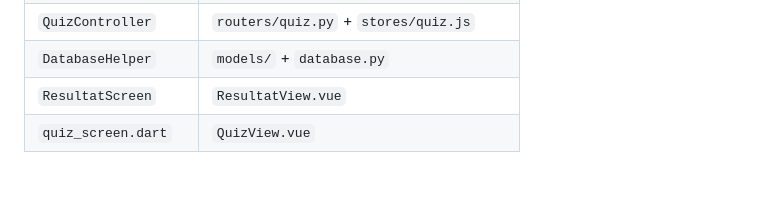
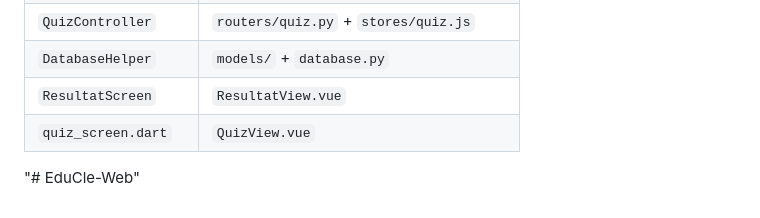
Before and after one commit to Ronaldy02/EduCle-Web, a Markdown page: README.md, the part around the change. Drawn GitHub-style; blank space fills up the shorter version.

```diff
--- a/README.md
+++ b/README.md
@@ -221,3 +221,4 @@ Le certificat HTTPS est généré automatiquement.
 | `DatabaseHelper`              | `models/` + `database.py`             |
 | `ResultatScreen`              | `ResultatView.vue`                    |
 | `quiz_screen.dart`            | `QuizView.vue`                        |
+"# EduCle-Web"
```
